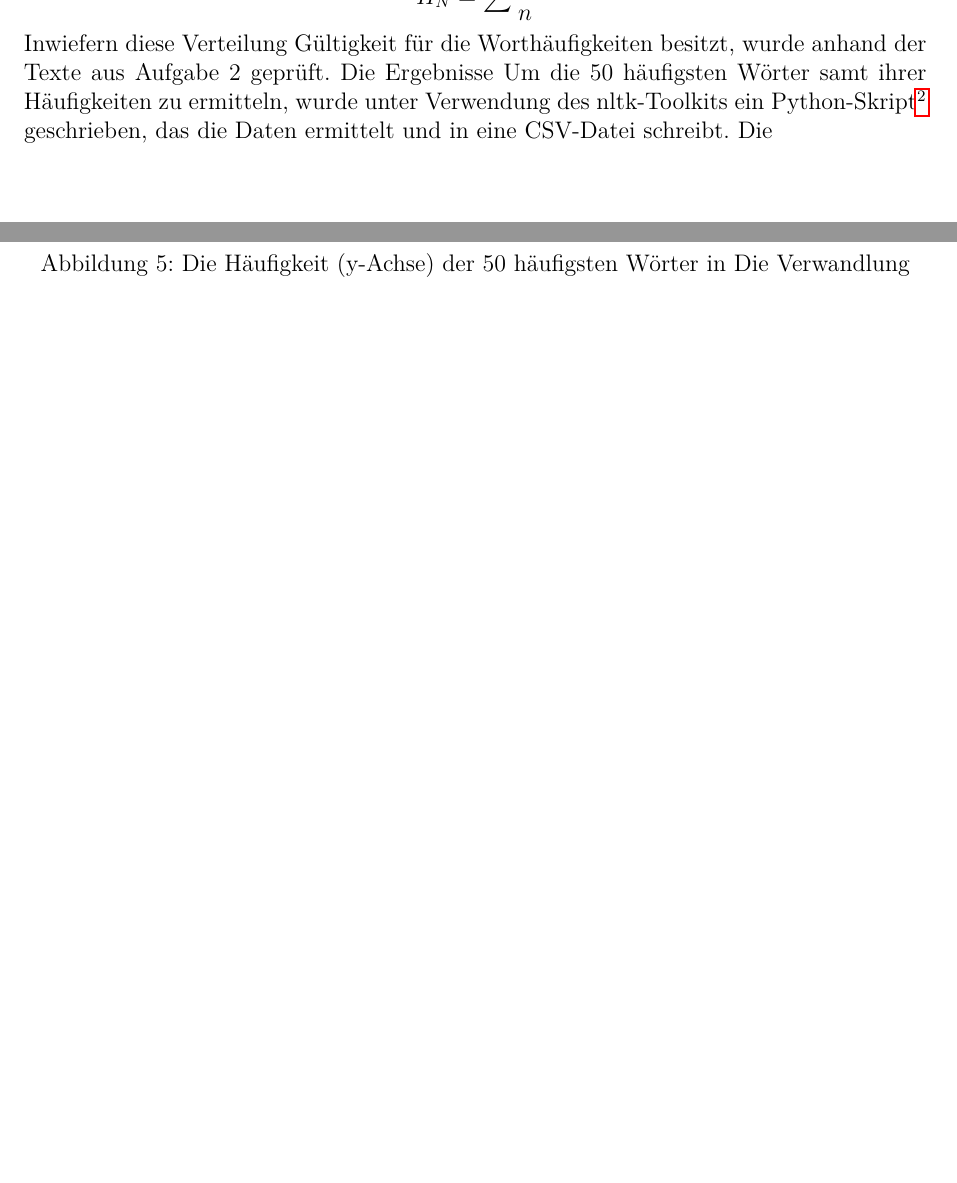
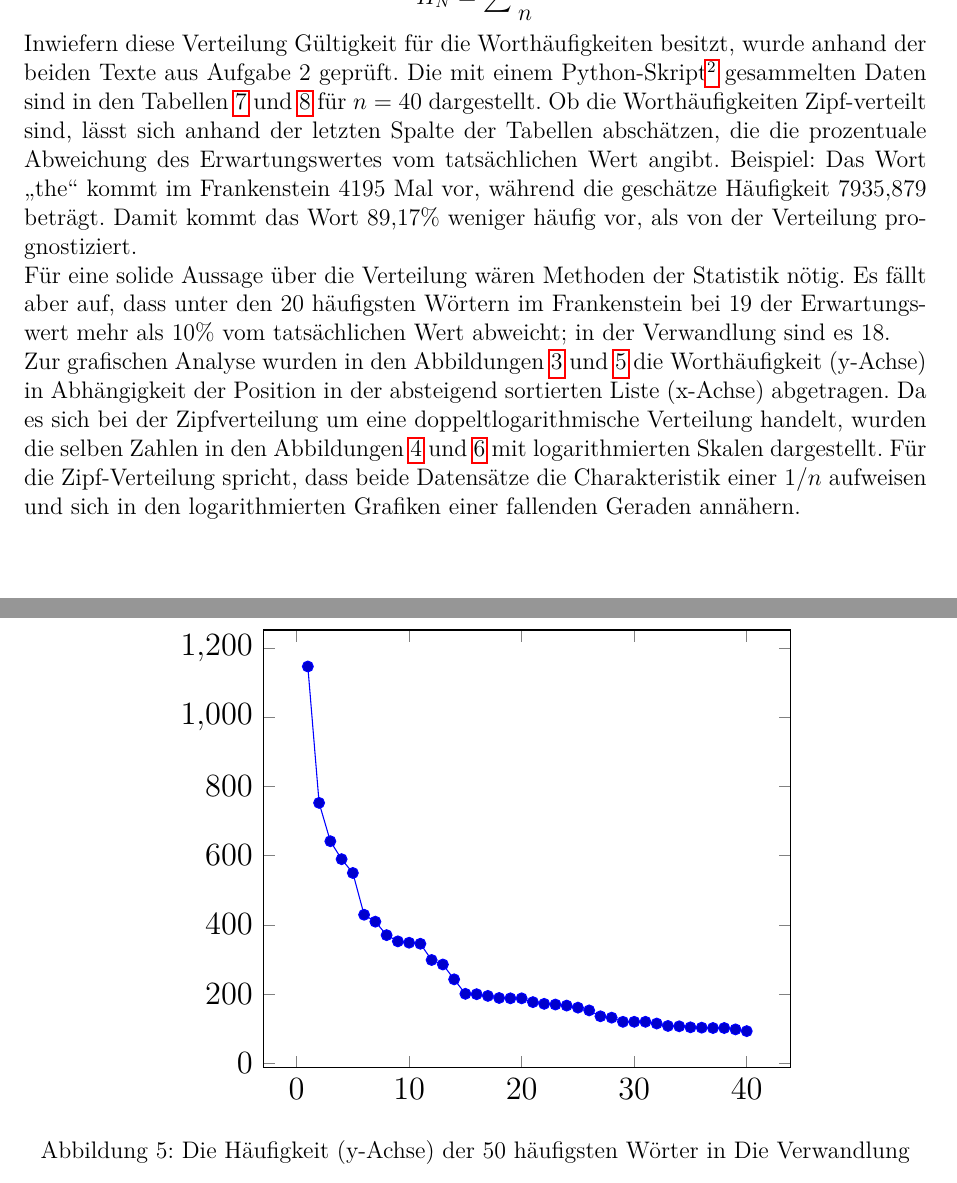
Before and after one commit to SteffenPegenau/WMUE1, a LaTeX document (WebMiningUE1.tex, which reads aufgabe3.tex): two parts of pages 3 and 9 of 12 before the commit and two parts of pages 3 and 8 of 10 after it, joined at a grey line, cut so that both start at the same text, the shorter picture padded with empty space. The pictures show the PDF file WebMiningUE1.pdf that the author committed with the source.

Commit message:
3 fast fertig :-D

```diff
--- a/aufgabe3.tex
+++ b/aufgabe3.tex
@@ -50,12 +50,31 @@ $$p(n) = \frac{1}{H_N} \cdot \frac{1}{n}$$
 mit
 $$H_N = \sum \frac{1}{n}$$
 Inwiefern diese Verteilung Gültigkeit für die Worthäufigkeiten besitzt, wurde
-anhand der Texte aus Aufgabe 2 geprüft. Die Ergebnisse Um die 50 häufigsten
-Wörter samt ihrer
-Häufigkeiten zu ermitteln, wurde unter Verwendung des nltk-Toolkits ein
-Python-Skript\footnote{Zu finden in \tt{aufg03/main.py}} geschrieben, das die
-Daten ermittelt und in eine CSV-Datei schreibt.
-Die
+anhand der beiden Texte aus Aufgabe 2 geprüft. Die mit einem
+Python-Skript\footnote{Zu finden in \tt{aufg03/main.py}} gesammelten Daten sind
+in den Tabellen~\ref{tab:zipfFrankenstein} und \ref{tab:zipfVerwandlung}  für
+$n=40$ dargestellt. Ob die Worthäufigkeiten Zipf-verteilt sind, lässt sich
+anhand der letzten Spalte der Tabellen abschätzen, die die prozentuale
+Abweichung des Erwartungswertes vom tatsächlichen Wert angibt. Beispiel: Das
+Wort "`the"' kommt im Frankenstein 4195 Mal vor, während die geschätze
+Häufigkeit 7935,879 beträgt. Damit kommt das Wort 89,17\% weniger häufig vor,
+als von der Verteilung prognostiziert. \\
+Für eine solide Aussage über die Verteilung wären Methoden der Statistik nötig.
+Es fällt aber auf, dass unter den 20 häufigsten Wörtern im Frankenstein bei 19
+der Erwartungswert mehr als 10\% vom tatsächlichen Wert abweicht; in der
+Verwandlung sind es 18. \\
+Zur grafischen Analyse wurden in den
+Abbildungen~\ref{fig:frankensteinHaeufigkeiten} und
+\ref{fig:samsaHaeufigkeiten} die Worthäufigkeit (y-Achse) in Abhängigkeit der
+Position in der absteigend sortierten Liste (x-Achse) abgetragen. Da es sich
+bei der Zipfverteilung um eine doppeltlogarithmische Verteilung  handelt,
+wurden die selben Zahlen in den
+Abbildungen~\ref{fig:frankensteinHaeufigkeitenLog} und
+\ref{fig:samsaHaeufigkeitenLog} mit logarithmierten Skalen dargestellt. Für die
+Zipf-Verteilung spricht, dass beide Datensätze die Charakteristik einer $1/n$
+aufweisen und sich in den logarithmierten Grafiken einer fallenden Geraden
+annähern.
+
 \plotOf{aufg03/frankenstein.txt.csv}{Die Häufigkeit (y-Achse) der 50
 häufigsten Wörter in Frankenstein}{fig:frankensteinHaeufigkeiten}
 \logPlotOf{aufg03/frankenstein.txt.csv}{Die Häufigkeit (y-Achse) der 50
```
Also changed, not shown: WebMiningUE1.pdf, aufgabe3.tex (8 more changed lines).
